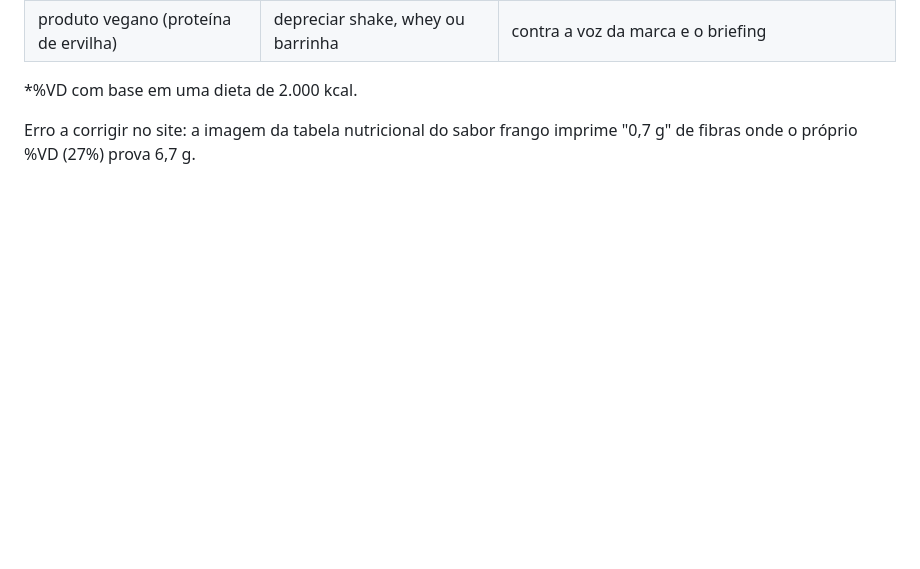
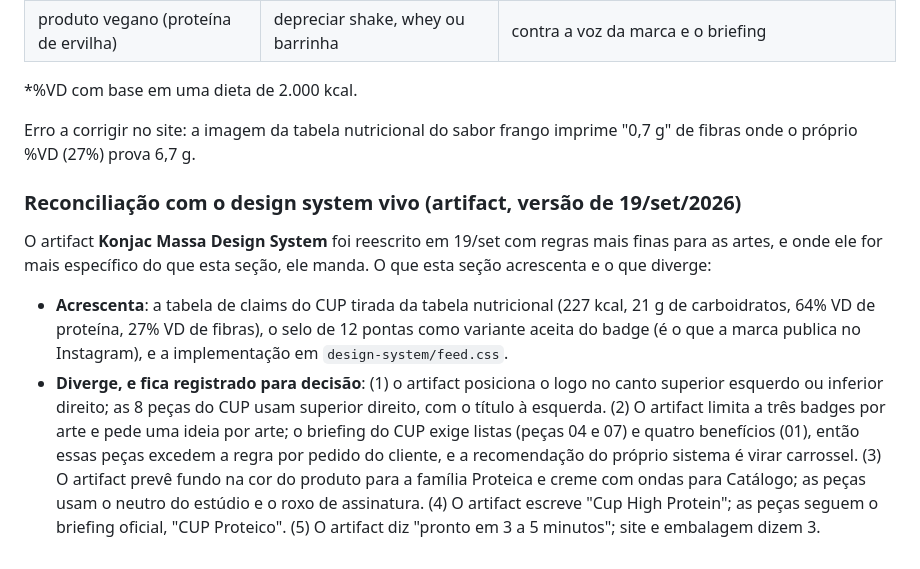
Before and after one commit to suportezv/konjac-conteudo, a Markdown page: assets/brand/BRAND.md, the part around the change. Rendered like a GitHub page; blank space fills up the shorter version.

Commit message:
Registra a reconciliação das peças do CUP com o design system vivo de 19/set
O artifact do design system foi reescrito hoje com regras mais finas (famílias
de arte, densidade, posição do logo, nome do produto). A seção 11 do BRAND.md
passa a dizer o que acrescenta e onde diverge, e o BRIEFING.md do projeto ganha
a pendência correspondente, para a decisão ficar explícita em vez de implícita.

Co-Authored-By: Claude Fable 5.1 <noreply@anthropic.com>
Claude-Session: https://claude.ai/code/session_012YTyanXHRZWjYr8mzatG5E

```diff
--- a/assets/brand/BRAND.md
+++ b/assets/brand/BRAND.md
@@ -132,3 +132,10 @@ Decisões tomadas como referência da marca, a partir do briefing oficial, da ta
 *%VD com base em uma dieta de 2.000 kcal.
 
 Erro a corrigir no site: a imagem da tabela nutricional do sabor frango imprime "0,7 g" de fibras onde o próprio %VD (27%) prova 6,7 g.
+
+### Reconciliação com o design system vivo (artifact, versão de 19/set/2026)
+
+O artifact **Konjac Massa Design System** foi reescrito em 19/set com regras mais finas para as artes, e onde ele for mais específico do que esta seção, ele manda. O que esta seção acrescenta e o que diverge:
+
+- **Acrescenta**: a tabela de claims do CUP tirada da tabela nutricional (227 kcal, 21 g de carboidratos, 64% VD de proteína, 27% VD de fibras), o selo de 12 pontas como variante aceita do badge (é o que a marca publica no Instagram), e a implementação em `design-system/feed.css`.
+- **Diverge, e fica registrado para decisão**: (1) o artifact posiciona o logo no canto superior esquerdo ou inferior direito; as 8 peças do CUP usam superior direito, com o título à esquerda. (2) O artifact limita a três badges por arte e pede uma ideia por arte; o briefing do CUP exige listas (peças 04 e 07) e quatro benefícios (01), então essas peças excedem a regra por pedido do cliente, e a recomendação do próprio sistema é virar carrossel. (3) O artifact prevê fundo na cor do produto para a família Proteica e creme com ondas para Catálogo; as peças usam o neutro do estúdio e o roxo de assinatura. (4) O artifact escreve "Cup High Protein"; as peças seguem o briefing oficial, "CUP Proteico". (5) O artifact diz "pronto em 3 a 5 minutos"; site e embalagem dizem 3.
```
Also changed, not shown: projects/cup-proteico-set26/BRIEFING.md (+1 -0 lines).
